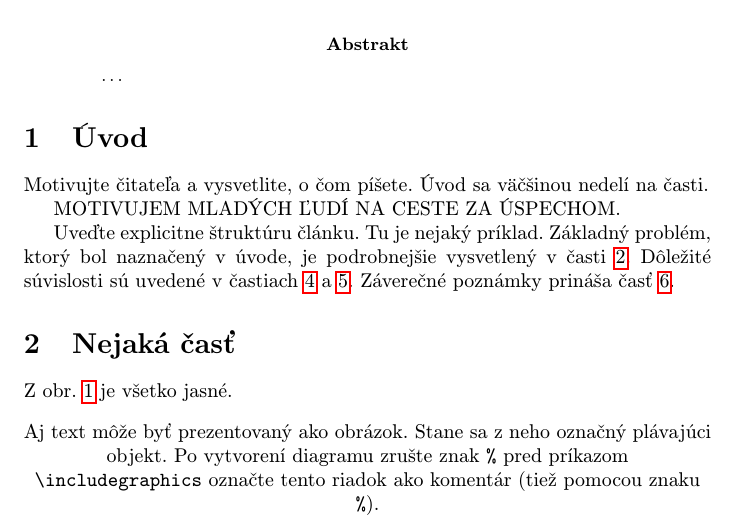
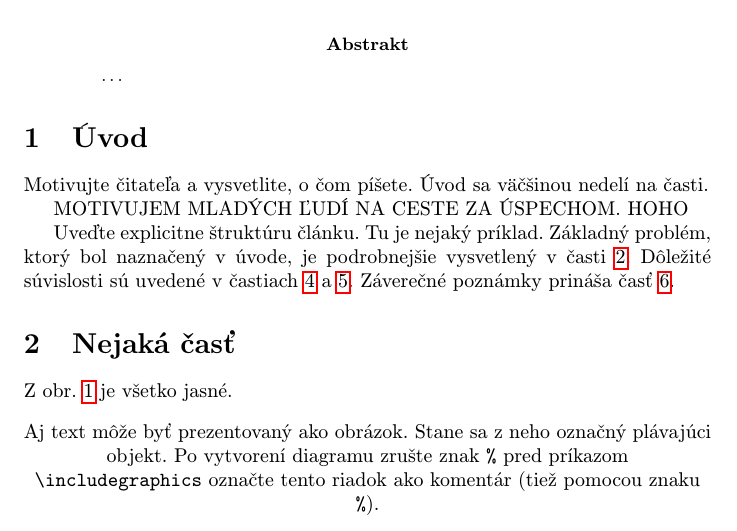
Before and after one commit to andrejmiklos/Article, a LaTeX paper (clanok.tex): part of page 1 of 2, cut so that both start at the same text. Compiled offline with pdfLaTeX.

Commit message:
SCRUM-22 som úspešne vybavil

```diff
--- a/clanok.tex
+++ b/clanok.tex
@@ -41,7 +41,7 @@
 
 Motivujte čitateľa a vysvetlite, o čom píšete. Úvod sa väčšinou nedelí na časti.
 
-MOTIVUJEM MLADÝCH ĽUDÍ NA CESTE ZA ÚSPECHOM.
+MOTIVUJEM MLADÝCH ĽUDÍ NA CESTE ZA ÚSPECHOM. HOHO
 
 Uveďte explicitne štruktúru článku. Tu je nejaký príklad.
 Základný problém, ktorý bol naznačený v úvode, je podrobnejšie vysvetlený v časti~\ref{nejaka}.
```
Also changed, not shown: clanok.pdf, 1 other file.
